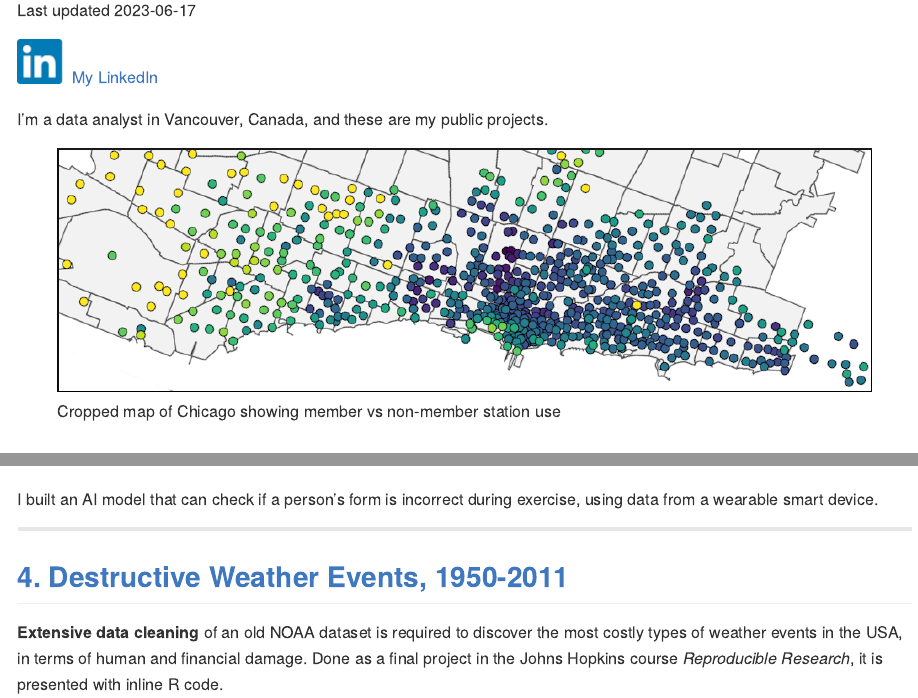
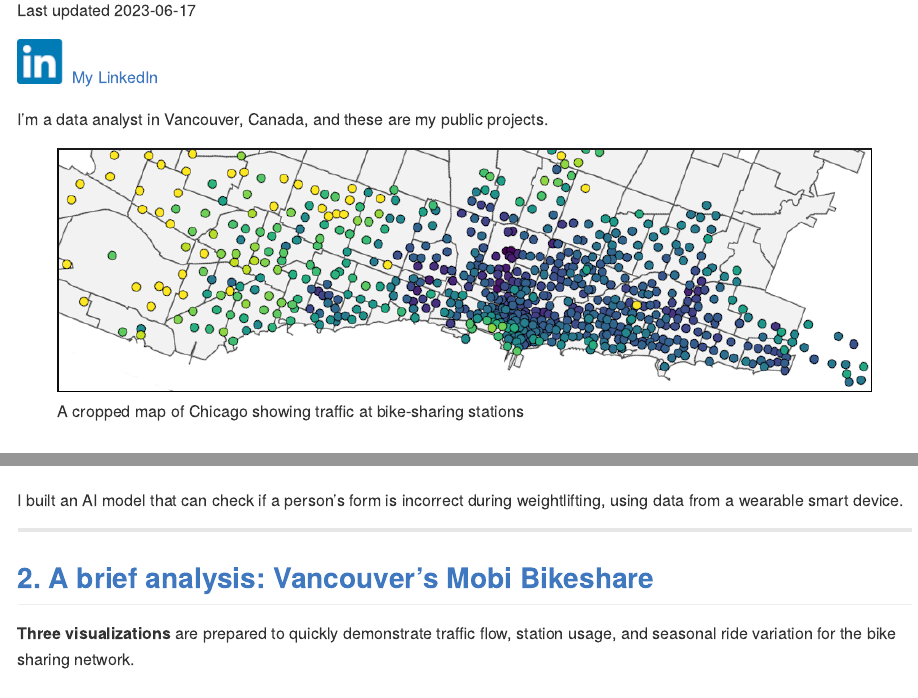
Before and after one commit to AndrewLuyt/andrewluyt.github.io, an R Markdown document (index.Rmd): the page in a window 1100 px wide, from 110 px down, and a second part further down, joined at a grey line. The pictures show the output file index.md that the author committed with the source, drawn offline in the style of GitHub.

Commit message:
Move accelerometer project to top of page

```diff
--- a/index.Rmd
+++ b/index.Rmd
@@ -13,9 +13,18 @@ knitr::opts_chunk$set(echo = TRUE)
 
 I'm a data analyst in Vancouver, Canada, and these are my public projects.
 
-![Cropped map of Chicago showing member vs non-member station use](./img/chicago-crop-banner2.png)
+![A cropped map of Chicago showing traffic at bike-sharing stations](./img/chicago-crop-banner2.png)
 
-## [1. A brief analysis: Vancouver's Mobi Bikeshare](https://rpubs.com/agl/mobi)
+## [1. AI-Assisted Exercise](https://andrewluyt.github.io/accelerometer-predictions/)
+
+[![AI-Generated image](img/ai_exercise_small.png)](https://andrewluyt.github.io/accelerometer-predictions/)
+
+I built an AI model that can check if a person's form is incorrect during
+weightlifting, using data from a wearable smart device.
+
+----
+
+## [2. A brief analysis: Vancouver's Mobi Bikeshare](https://rpubs.com/agl/mobi)
 **Three visualizations** are prepared to quickly demonstrate traffic flow, station usage, and seasonal ride variation for the bike sharing network.
 
 [![Animated map of Vancouver showing bicycle traffic patterns](./img/mobi-traffic-vectors.gif)](https://rpubs.com/agl/mobi/)
@@ -38,5 +40,3 @@ data are explored in much more detail than in the Mobi analysis.
-I built an AI model that can check if a person's form is incorrect during
-exercise, using data from a wearable smart device.
 
 ----
 
```
Also changed, not shown: index.md, index.Rmd (9 more changed lines).
